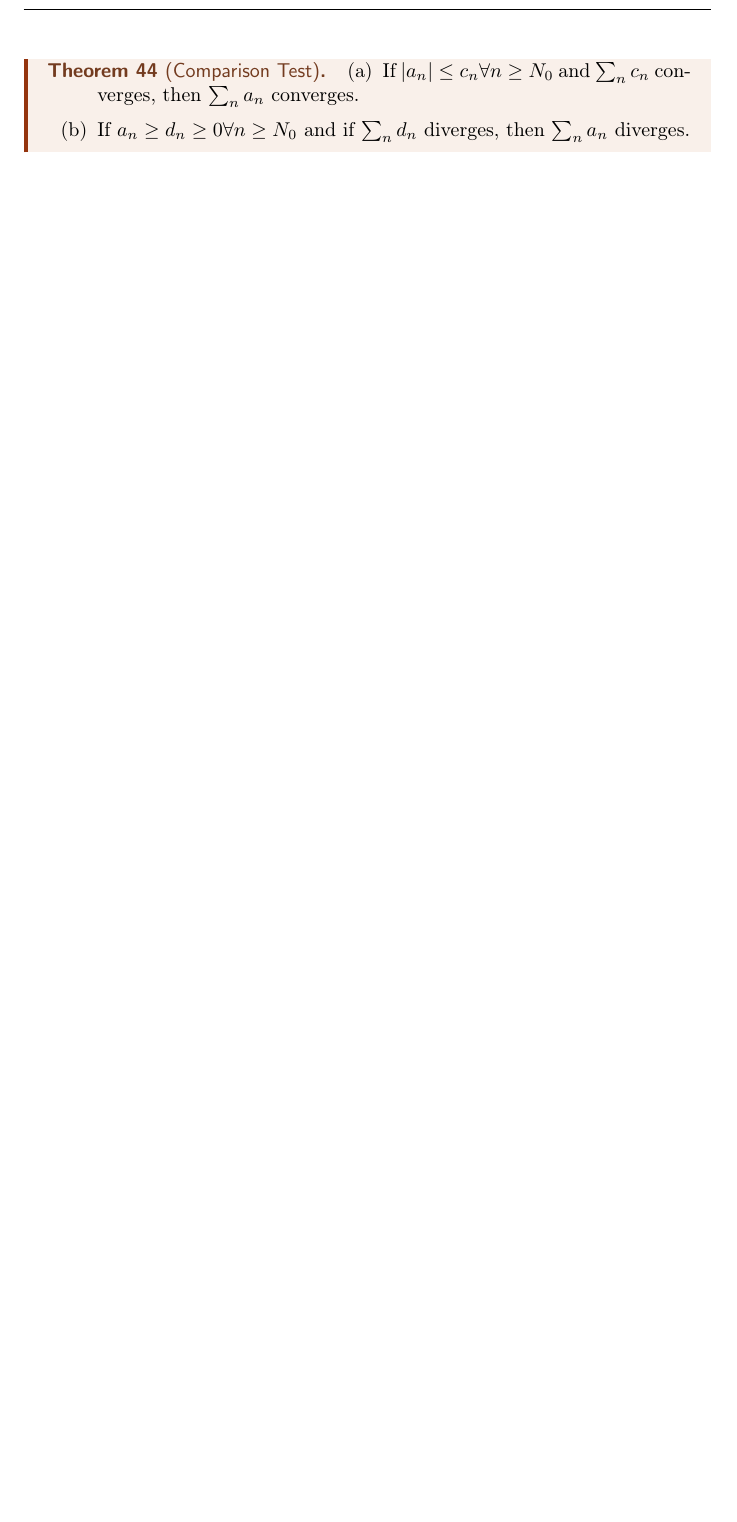
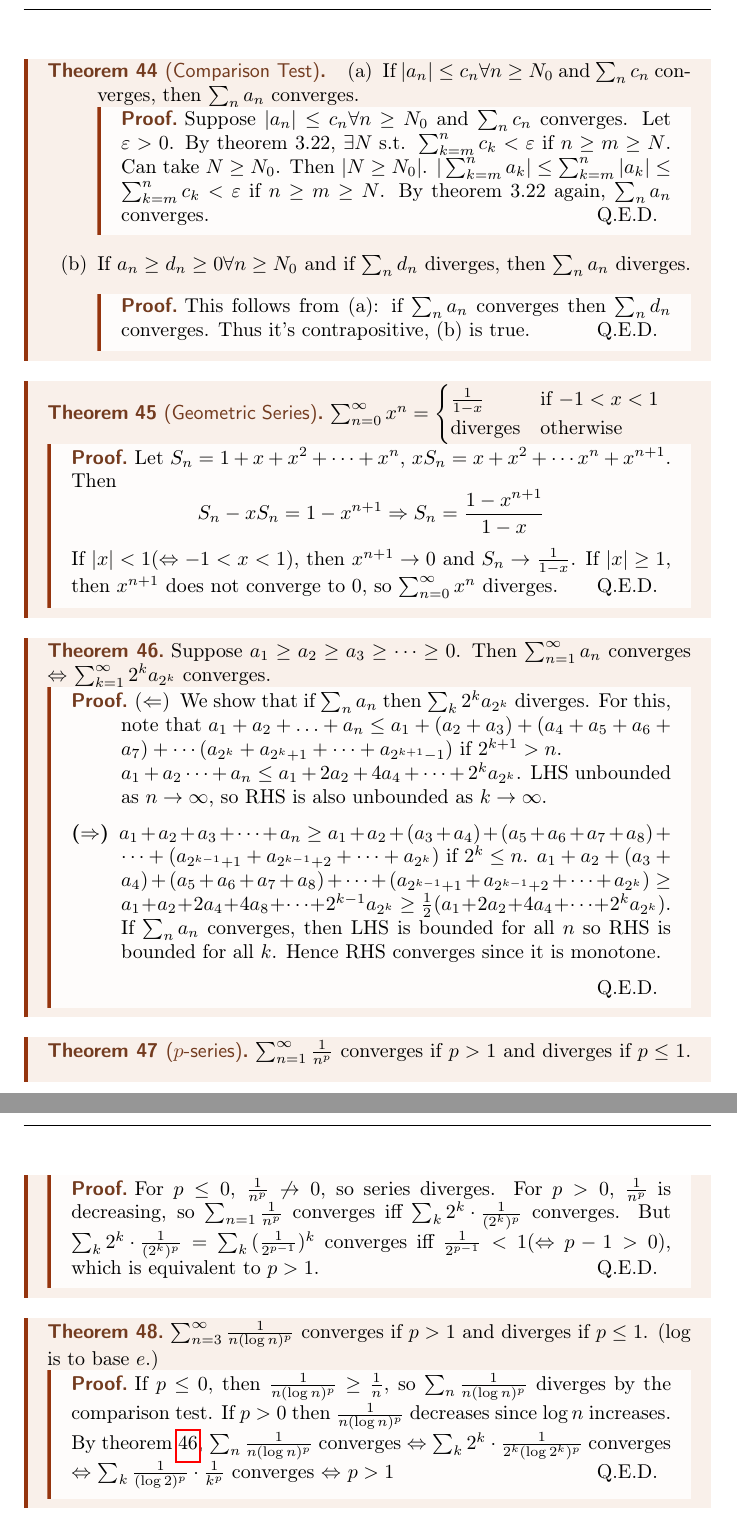
Before and after one commit to kennethjang34/ubc-math-320, a LaTeX document (math-320.tex, which reads ch3_sequence_and_series.tex, preamble.tex): part of page 31 of 31 before the commit and two parts of pages 31 and 32 of 32 after it, the two joined at a grey line, cut so that both start at the same text, the shorter picture padded with empty space. Compiled offline with pdfLaTeX.

Commit message:
add: oct 28 lec

```diff
--- a/ch3_sequence_and_series.tex
+++ b/ch3_sequence_and_series.tex
@@ -330,6 +330,69 @@ However the converse does hold for monotonic sequences.
 	\label{thm:3.25}
 	\begin{enumerate}[label=(\alph*)]
 		\item If $|a_{n}| \le c_n \forall n\ge N_0$ and $\sum_{n}{c_{n}}$ converges, then $\sum_{n}{a_{n}}$ converges.
+		      \begin{proof}
+			      Suppose $|a_{n}|\le c_{n} \forall n\ge N_0$ and $\sum_{n}^{}{c_{n}}$ converges. Let $\epsilon>0$. By theorem 3.22, $\exists N \text{ s.t. } \sum_{k=m}^{n}{c_{k}}< \epsilon $ if $n\ge m\ge N$. Can take $N\ge N_0$. Then $|N\ge N_0|$. $|\sum_{k=m}^{n}{a_{k}}|\le \sum_{k=m}^{n}{|a_{k}|}\le \sum_{k=m}^{n}{c_k}<\epsilon$ if $n\ge m\ge N$. By theorem 3.22 again, $\sum_{n}{a_{n}}$ converges.
+		      \end{proof}
 		\item If $a_{n}\ge d_{n}\ge 0 \forall n\ge N_0$ and if $\sum_{n}{d_n}$ diverges, then $\sum_{n}{a_{n}}$ diverges.
+		      \begin{proof}
+			      This follows from (a): if $\sum_{n}{a_{n}}$ converges then $\sum_{n}{d_{n}}$ converges. Thus it's contrapositive, (b) is true.
+		      \end{proof}
 	\end{enumerate}
 \end{theorem}
+
+\begin{theorem}[Geometric Series]
+	\label{thm:3.26}
+	$\sum_{n=0}^{\infty }{x^{n}}=
+		\begin{cases}
+			\frac{1}{1-x}   & \text{if $-1<x<1$} \\
+			\text{diverges} & \text{otherwise}
+		\end{cases}
+	$
+	\begin{proof}
+		Let $S_n=1+x+x^2+\cdots +x^{n}$, $xS_n= x + x^2+ \cdots x^{n}+x^{n+1}$. Then
+		\[
+			S_n-xS_n=1-x^{n+1} \implies S_n=\frac{1-x^{n+1}}{1-x}
+		\]
+		If $|x|<1 (\Leftrightarrow -1<x<1)$, then $x^{n+1}\to 0$ and $S_n\to \frac{1}{1-x}$. If $|x|\ge 1$, then $x^{n+1}$ does not converge to 0, so $\sum_{n=0}^{\infty}{x^{n}}$ diverges.
+	\end{proof}
+\end{theorem}
+
+
+
+\begin{theorem}
+	\label{thm:3.27}
+	Suppose $a_1\ge a_2\ge a_3\ge \cdots \ge 0$. Then $\sum_{n=1}^{\infty}{a_{n}}$ converges $\Leftrightarrow $ $\sum_{k=1}^{\infty}{2^{k}a_{2^{k}}}$ converges.
+	\begin{proof}
+		\begin{description}
+			\item[$(\impliedby )$] We show that if $\sum_{n}{a_{n}}$ then $\sum_{k}{2^{k}a_{2^{k}}}$ diverges.
+			      For this, note that $a_1+a_2+\ldots +a_{n}\le a_1+(a_2+a_3)+(a_4+a_5+a_6+a_7)+\cdots (a_{2^{k}}+a_{2^{k}+1}+\cdots + a_{2^{k+1}-1})$ if $2^{k+1}>n$.\\
+			      $a_1+a_2 \cdots + a_{n} \le a_1+ 2 a_2 + 4 a_4 + \cdots + 2^{k}a_{2^{k}}$.
+			      LHS unbounded as $n\to \infty $, so RHS is also unbounded as $k \to \infty $.
+
+			\item[($\implies$)]
+			      $a_1+a_2+a_3+\cdots+a_{n}\ge a_1+a_2+(a_3+a_4)+(a_5+a_6+a_7+a_8)+\cdots +(a_{2^{k-1}+1}+a_{2^{k-1}+2}+ \cdots + a_{2^{k}})$ if $2^{k}\le n$.
+			      $a_1+a_2+(a_3+a_4)+(a_5+a_6+a_7+a_8)+\cdots +(a_{2^{k-1}+1}+a_{2^{k-1}+2}+ \cdots + a_{2^{k}})\ge a_1+a_2 + 2a_4 + 4a_8 +\cdots + 2^{k-1}a_{2^{k}}\ge
+				      \frac{1}{2}(a_1+2a_2+4a_4+ \cdots +2^{k}a_{2^{k}})
+			      $.
+			      If $\sum_{n}{a_{n}}$ converges, then LHS is bounded for all $n$ so RHS is bounded for all $k$. Hence RHS converges since it is monotone.
+		\end{description}
+	\end{proof}
+\end{theorem}
+
+\begin{theorem}[$p$-series]
+	\label{thm:3.28}
+	$\sum_{n=1}^{\infty }{\frac{1}{n^{p}}}$ converges if $p>1$ and diverges if $p\le 1$.
+	\begin{proof}
+		For $p\le 0$, $\frac{1}{n^{p}} \not \to 0$, so series diverges.
+		For $p>0$, $\frac{1}{n^{p}}$ is decreasing, so $\sum_{n=1}{\frac{1}{n^{p}}}$ converges iff $\sum_{k}{2^{k} \cdot \frac{1}{(2^{k})^{p}}}$ converges.
+		But $\sum_{k}{2^{k}\cdot \frac{1}{(2^{k})^{p}}}=\sum_{k}{(\frac{1}{2^{p-1}})^{k}}$ converges iff $\frac{1}{2^{p-1}}<1(\Leftrightarrow p-1>0)$, which is equivalent to $p>1$.
+	\end{proof}
+\end{theorem}
+\begin{theorem}
+	\label{thm:3.29}
+	$\sum_{n=3}^{\infty }{\frac{1}{n(\log{n})^{p}}}$ converges if $p>1$ and diverges if $p\le 1$. ($\log$ is to base $e$.)
+	\begin{proof}
+		If $p\le 0$, then $\frac{1}{n (\log{n})^{p}}\ge \frac{1}{n}$, so $\sum_{n}{\frac{1}{n(\log{n})^{p}}}$ diverges by the comparison test.
+		If $p>0$ then $\frac{1}{n(\log{n})^{p}}$ decreases since $\log{n}$ increases. By theorem~\ref{thm:3.27}, $\sum_{n}{\frac{1}{n(\log{n})^{p}}}$ converges $\Leftrightarrow \sum_{k}{2^{k} \cdot \frac{1}{2^{k}(\log{2^{k}})^{p}}}$ converges  $\Leftrightarrow $  $\sum_{k}{\frac{1}{(\log{2})^{p}} \cdot \frac{1}{k^p}}$ converges $\Leftrightarrow $ $p>1$
+	\end{proof}
+\end{theorem}
--- a/preamble.tex
+++ b/preamble.tex
@@ -329,6 +329,8 @@
 	wide,
 	itemsep=0pt,topsep=2pt,
 }
+
+\setlist[enumerate,1]{label={(\alph*)}}
 \crefname{page}{page}{page}
 \newcommand{\powerset}[1]{\mathcal{P}(#1)}
 
```
Also changed, not shown: main.pdf (added), math-320.pdf.
